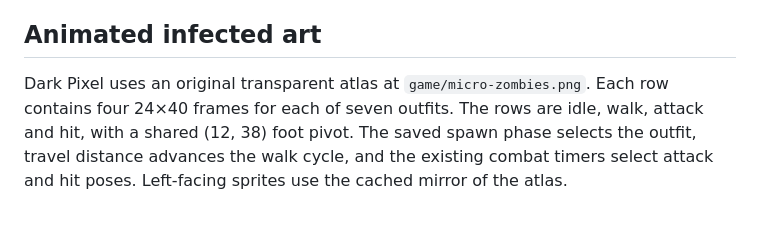
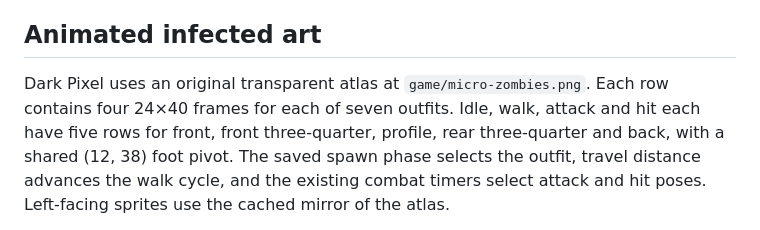
Before and after one commit to provfm-ux/Last-clonez, a Markdown page: docs/micro-pixel-slice/README.md, the part around the change. Rendered like a GitHub page.

```diff
--- a/docs/micro-pixel-slice/README.md
+++ b/docs/micro-pixel-slice/README.md
@@ -27,8 +27,9 @@ collision, targeting and loot continue to use the same world objects.
 ## Animated infected art
 
 Dark Pixel uses an original transparent atlas at `game/micro-zombies.png`.
-Each row contains four 24×40 frames for each of seven outfits. The rows are
-idle, walk, attack and hit, with a shared (12, 38) foot pivot. The saved spawn
+Each row contains four 24×40 frames for each of seven outfits. Idle, walk,
+attack and hit each have five rows for front, front three-quarter, profile,
+rear three-quarter and back, with a shared (12, 38) foot pivot. The saved spawn
 phase selects the outfit, travel distance advances the walk cycle, and the
 existing combat timers select attack and hit poses. Left-facing sprites use
 the cached mirror of the atlas.
```
Also changed, not shown: docs/CODE_INDEX.md (+2 -2 lines), game/micro-zombies.png, 3 other files.
